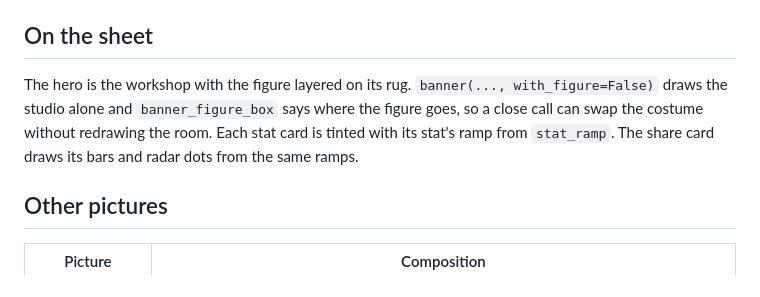
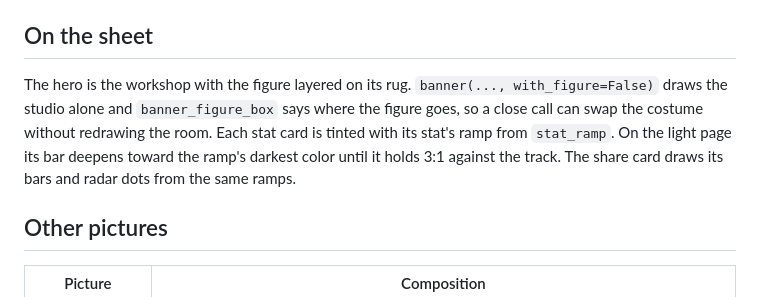
Before and after one commit to exvanitas/tinkerprint, a Markdown page: docs/ART.md, the part around the change. Rendered like a GitHub page.

```diff
--- a/docs/ART.md
+++ b/docs/ART.md
@@ -16,7 +16,7 @@ Looks follow class shape alone. The sheet and card both rank shares rounded to 5
 
 ## On the sheet
 
-The hero is the workshop with the figure layered on its rug. `banner(..., with_figure=False)` draws the studio alone and `banner_figure_box` says where the figure goes, so a close call can swap the costume without redrawing the room. Each stat card is tinted with its stat's ramp from `stat_ramp`. The share card draws its bars and radar dots from the same ramps.
+The hero is the workshop with the figure layered on its rug. `banner(..., with_figure=False)` draws the studio alone and `banner_figure_box` says where the figure goes, so a close call can swap the costume without redrawing the room. Each stat card is tinted with its stat's ramp from `stat_ramp`. On the light page its bar deepens toward the ramp's darkest color until it holds 3:1 against the track. The share card draws its bars and radar dots from the same ramps.
 
 ## Other pictures
 
```
Also changed, not shown: CHANGELOG.md (+3 -1 lines), README.md (+1 -1 lines), docs/card.png, docs/tobi.png, docs/wren.png, 3 other files.
